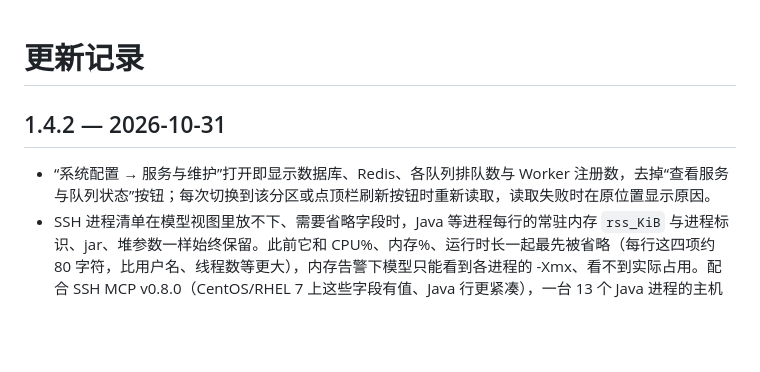
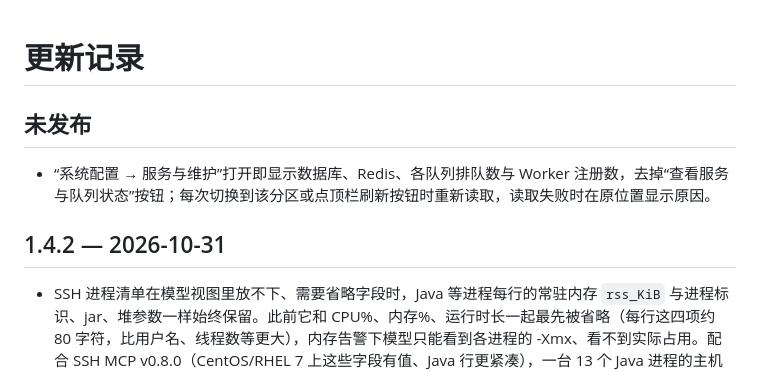
Before and after one commit to beijing10000-boop/ai-ops-platform, a Markdown page: CHANGELOG.md, the part around the change. Rendered like a GitHub page; blank space fills up the shorter version.

Commit message:
changelog: maintenance status entry is unreleased, not 1.4.2

```diff
--- a/CHANGELOG.md
+++ b/CHANGELOG.md
@@ -1,8 +1,11 @@
 # 更新记录
+
+## 未发布
+
+- “系统配置 → 服务与维护”打开即显示数据库、Redis、各队列排队数与 Worker 注册数，去掉“查看服务与队列状态”按钮；每次切换到该分区或点顶栏刷新按钮时重新读取，读取失败时在原位置显示原因。
 
 ## 1.4.2 — 2026-10-31
 
-- “系统配置 → 服务与维护”打开即显示数据库、Redis、各队列排队数与 Worker 注册数，去掉“查看服务与队列状态”按钮；每次切换到该分区或点顶栏刷新按钮时重新读取，读取失败时在原位置显示原因。
 - SSH 进程清单在模型视图里放不下、需要省略字段时，Java 等进程每行的常驻内存 `rss_KiB` 与进程标识、jar、堆参数一样始终保留。此前它和 CPU%、内存%、运行时长一起最先被省略（每行这四项约 80 字符，比用户名、线程数等更大），内存告警下模型只能看到各进程的 -Xmx、看不到实际占用。配合 SSH MCP v0.8.0（CentOS/RHEL 7 上这些字段有值、Java 行更紧凑），一台 13 个 Java 进程的主机在标准档 4000 字符下 13 个进程全部列出且都带 RSS（约 3868 字符）。测试夹具改为 SSH MCP v0.8.0 的行结构（`main` 为字符串、新增 `jar_path`、堆参数没有 `xmx_MiB`）。
 
 ## 1.4.1 — 2026-10-31
```
